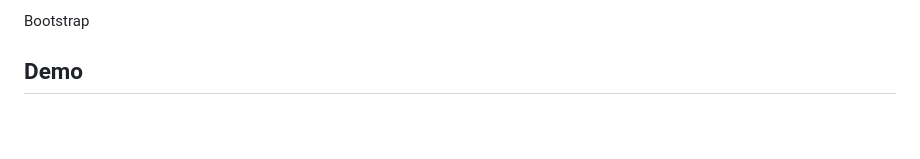
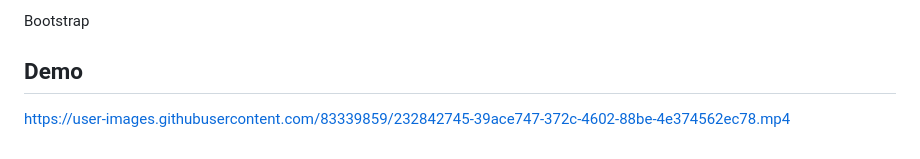
Before and after one commit to rishit-gupta/StudentEnrollment.github.io, a Markdown page: README.md, the part around the change. Rendered like a GitHub page; blank space fills up the shorter version.

```diff
--- a/README.md
+++ b/README.md
@@ -120,3 +120,5 @@ Introduction to JsonPowerDB - V2.0 course on https://careers.login2explore.com/
 Bootstrap
 
 ## Demo
+
+https://user-images.githubusercontent.com/83339859/232842745-39ace747-372c-4602-88be-4e374562ec78.mp4
```
